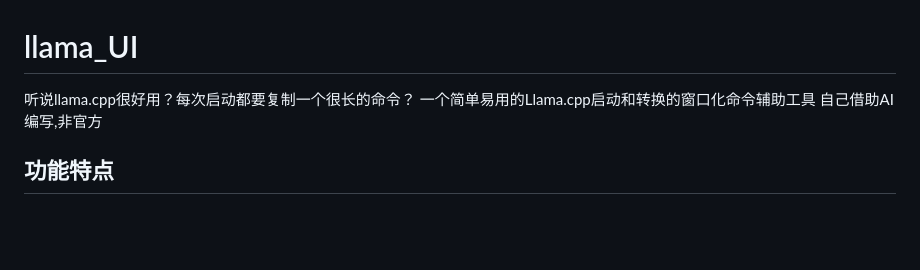
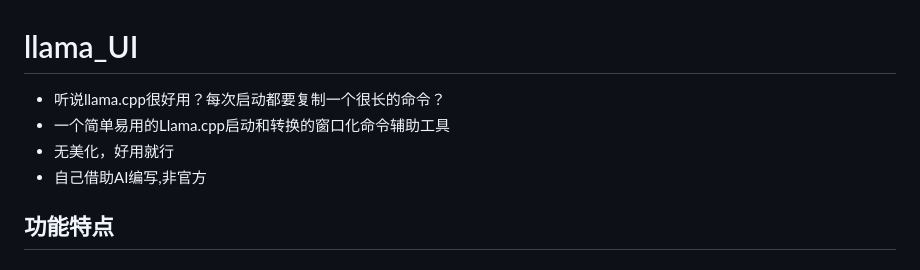
Before and after one commit to RhysZhang1/llama_GUI, a Markdown page: README.md, the part around the change. Rendered like a GitHub page; blank space fills up the shorter version.

```diff
--- a/README.md
+++ b/README.md
@@ -1,7 +1,8 @@
 # llama_UI
-听说llama.cpp很好用？每次启动都要复制一个很长的命令？
-一个简单易用的Llama.cpp启动和转换的窗口化命令辅助工具
-自己借助AI编写,非官方
+- 听说llama.cpp很好用？每次启动都要复制一个很长的命令？
+- 一个简单易用的Llama.cpp启动和转换的窗口化命令辅助工具
+- 无美化，好用就行
+- 自己借助AI编写,非官方
 
 ## 功能特点
 
```
